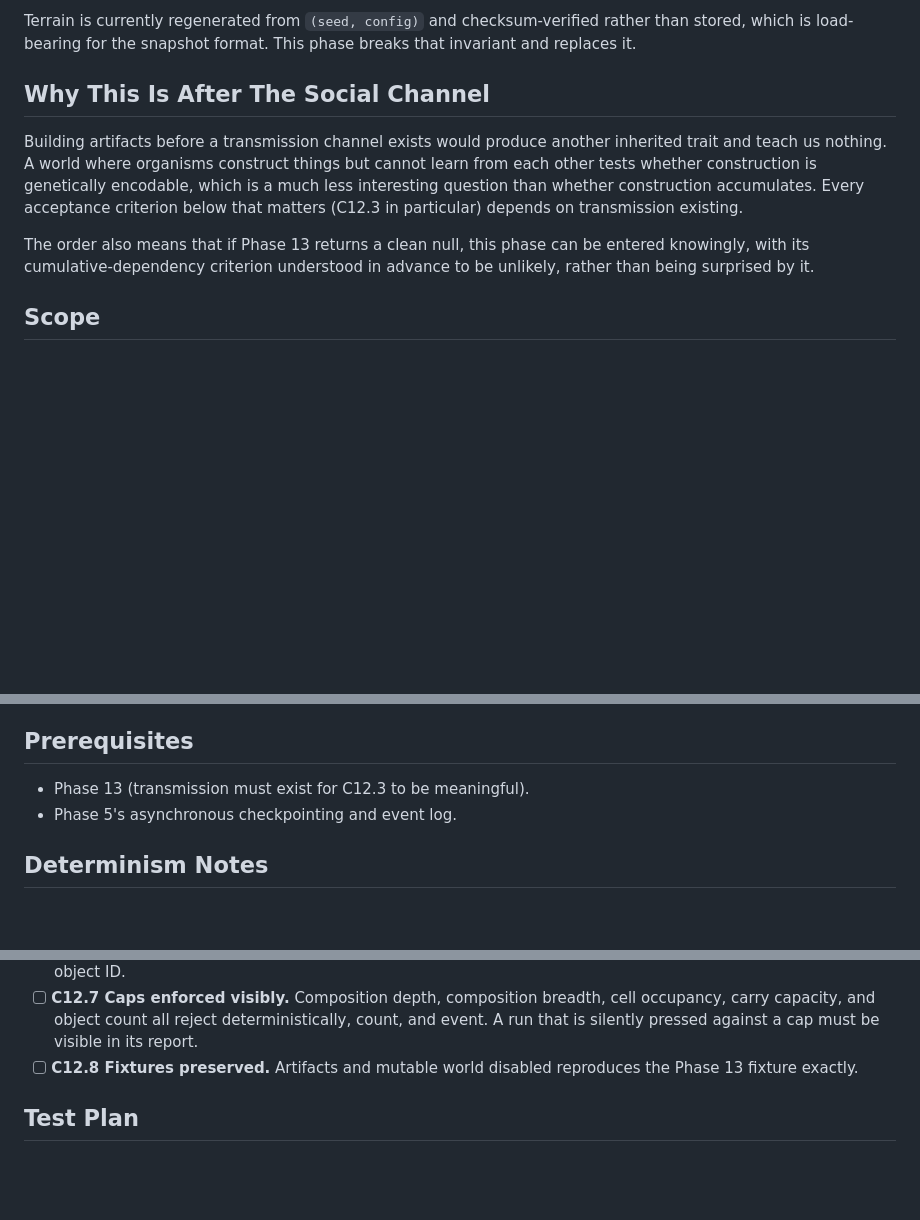
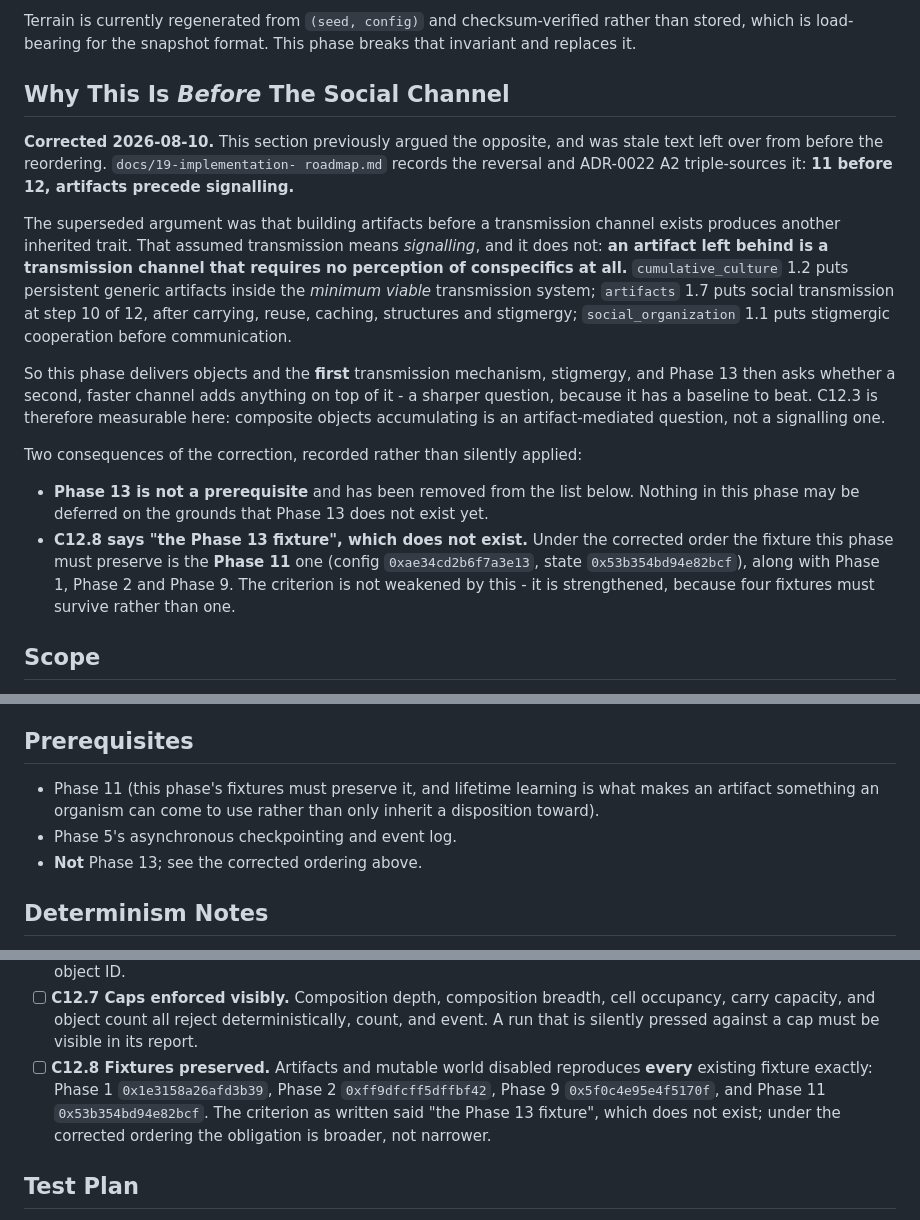
Before and after one commit to ctadros1/The-Genesis-Engine, a Markdown page: planning/phase-12-mutable-world-and-artifacts.md, 3 parts joined by grey strips. Rendered like a GitHub page; blank space fills up the shorter version.

Commit message:
docs(phase-12): correct the ordering argument before entering the phase
The plan still carried "Why This Is After The Social Channel", listed
Phase 13 as a prerequisite, and closed with C12.8 requiring a disabled
world to reproduce "the Phase 13 fixture" - which does not exist.

docs/19-implementation-roadmap.md records the opposite and ADR-0022 A2
triple-sources it: 11 before 12, artifacts precede signalling, because an
artifact left behind is a transmission channel needing no perception of
conspecifics at all. The plan text was never updated when the roadmap was.

Three consequences, recorded before any Phase 12 code exists so none can
read as a post-hoc relaxation:

- C12.3 is measurable in this phase. Composite objects accumulating is an
  artifact-mediated question and stigmergy is its channel.
- Nothing may be deferred on the grounds that Phase 13 is absent.
- C12.8's obligation is broader than written: four fixtures must survive,
  not one.

D-096.

Co-Authored-By: Claude Opus 5 <noreply@anthropic.com>

```diff
--- a/planning/phase-12-mutable-world-and-artifacts.md
+++ b/planning/phase-12-mutable-world-and-artifacts.md
@@ -17,18 +17,39 @@ Terrain is currently regenerated from `(seed, config)` and checksum-verified
 rather than stored, which is load-bearing for the snapshot format. This
 phase breaks that invariant and replaces it.
 
-## Why This Is After The Social Channel
+## Why This Is *Before* The Social Channel
 
-Building artifacts before a transmission channel exists would produce
-another inherited trait and teach us nothing. A world where organisms
-construct things but cannot learn from each other tests whether construction
-is genetically encodable, which is a much less interesting question than
-whether construction accumulates. Every acceptance criterion below that
-matters (C12.3 in particular) depends on transmission existing.
+**Corrected 2026-08-10.** This section previously argued the opposite, and
+was stale text left over from before the reordering. `docs/19-implementation-
+roadmap.md` records the reversal and ADR-0022 A2 triple-sources it: **11
+before 12, artifacts precede signalling.**
 
-The order also means that if Phase 13 returns a clean null, this phase can be
-entered knowingly, with its cumulative-dependency criterion understood in
-advance to be unlikely, rather than being surprised by it.
+The superseded argument was that building artifacts before a transmission
+channel exists produces another inherited trait. That assumed transmission
+means *signalling*, and it does not: **an artifact left behind is a
+transmission channel that requires no perception of conspecifics at all.**
+`cumulative_culture` 1.2 puts persistent generic artifacts inside the
+*minimum viable* transmission system; `artifacts` 1.7 puts social
+transmission at step 10 of 12, after carrying, reuse, caching, structures and
+stigmergy; `social_organization` 1.1 puts stigmergic cooperation before
+communication.
+
+So this phase delivers objects and the **first** transmission mechanism,
+stigmergy, and Phase 13 then asks whether a second, faster channel adds
+anything on top of it - a sharper question, because it has a baseline to
+beat. C12.3 is therefore measurable here: composite objects accumulating is
+an artifact-mediated question, not a signalling one.
+
+Two consequences of the correction, recorded rather than silently applied:
+
+- **Phase 13 is not a prerequisite** and has been removed from the list
+  below. Nothing in this phase may be deferred on the grounds that Phase 13
+  does not exist yet.
+- **C12.8 says "the Phase 13 fixture", which does not exist.** Under the
+  corrected order the fixture this phase must preserve is the **Phase 11**
+  one (config `0xae34cd2b6f7a3e13`, state `0x53b354bd94e82bcf`), along with
+  Phase 1, Phase 2 and Phase 9. The criterion is not weakened by this - it is
+  strengthened, because four fixtures must survive rather than one.
 
 ## Scope
 
@@ -64,8 +85,11 @@ advance to be unlikely, rather than being surprised by it.
 
 ## Prerequisites
 
-- Phase 13 (transmission must exist for C12.3 to be meaningful).
+- Phase 11 (this phase's fixtures must preserve it, and lifetime learning is
+  what makes an artifact something an organism can come to use rather than
+  only inherit a disposition toward).
 - Phase 5's asynchronous checkpointing and event log.
+- **Not** Phase 13; see the corrected ordering above.
 
 ## Determinism Notes
 
@@ -159,7 +183,11 @@ Criteria:
       deterministically, count, and event. A run that is silently pressed
       against a cap must be visible in its report.
 - [ ] **C12.8 Fixtures preserved.** Artifacts and mutable world disabled
-      reproduces the Phase 13 fixture exactly.
+      reproduces **every** existing fixture exactly: Phase 1
+      `0x1e3158a26afd3b39`, Phase 2 `0xff9dfcff5dffbf42`, Phase 9
+      `0x5f0c4e95e4f5170f`, and Phase 11 `0x53b354bd94e82bcf`. The criterion
+      as written said "the Phase 13 fixture", which does not exist; under the
+      corrected ordering the obligation is broader, not narrower.
 
 ## Test Plan
 
```
Also changed, not shown: other parts of planning/phase-12-mutable-world-and-artifacts.md (+1 -1 lines), docs/22-decision-log.md (+1 -0 lines).
